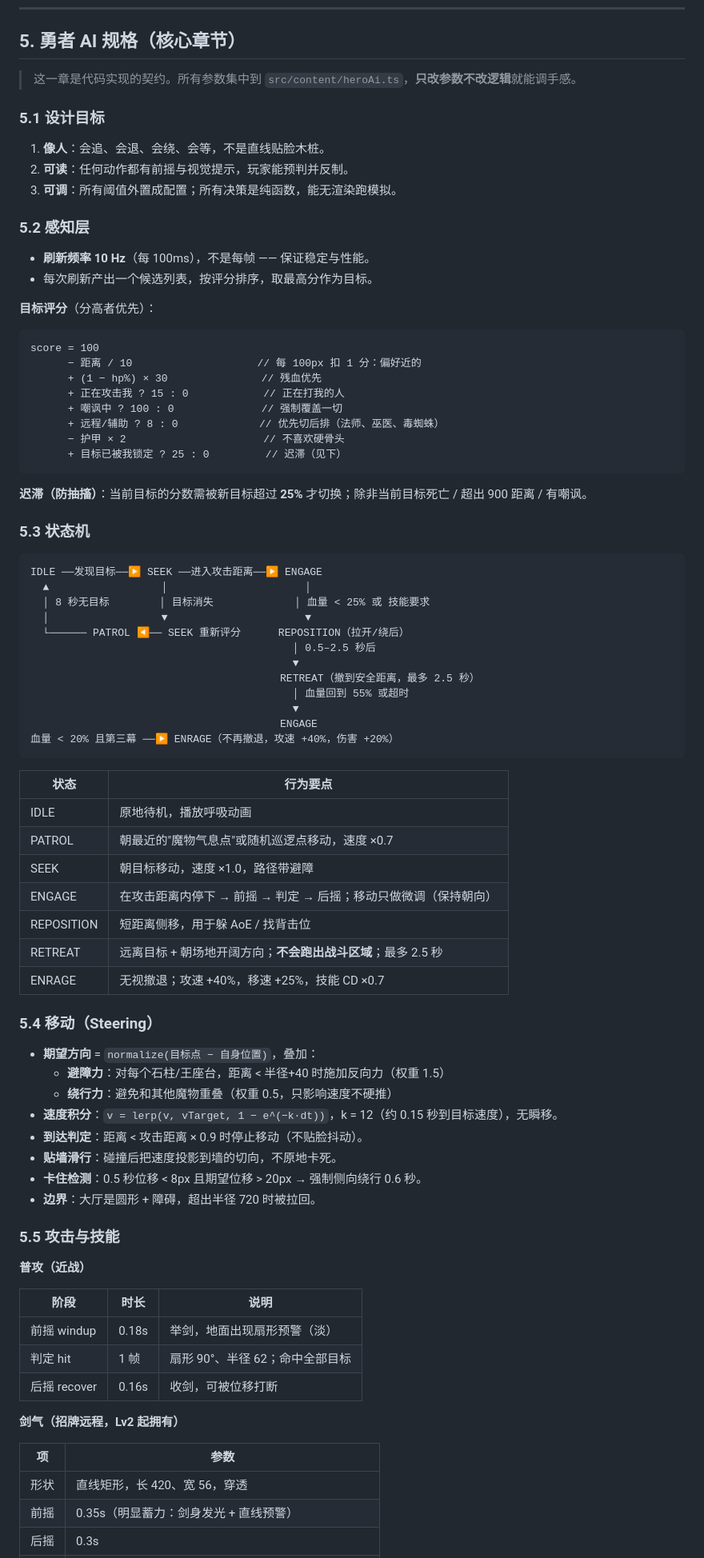
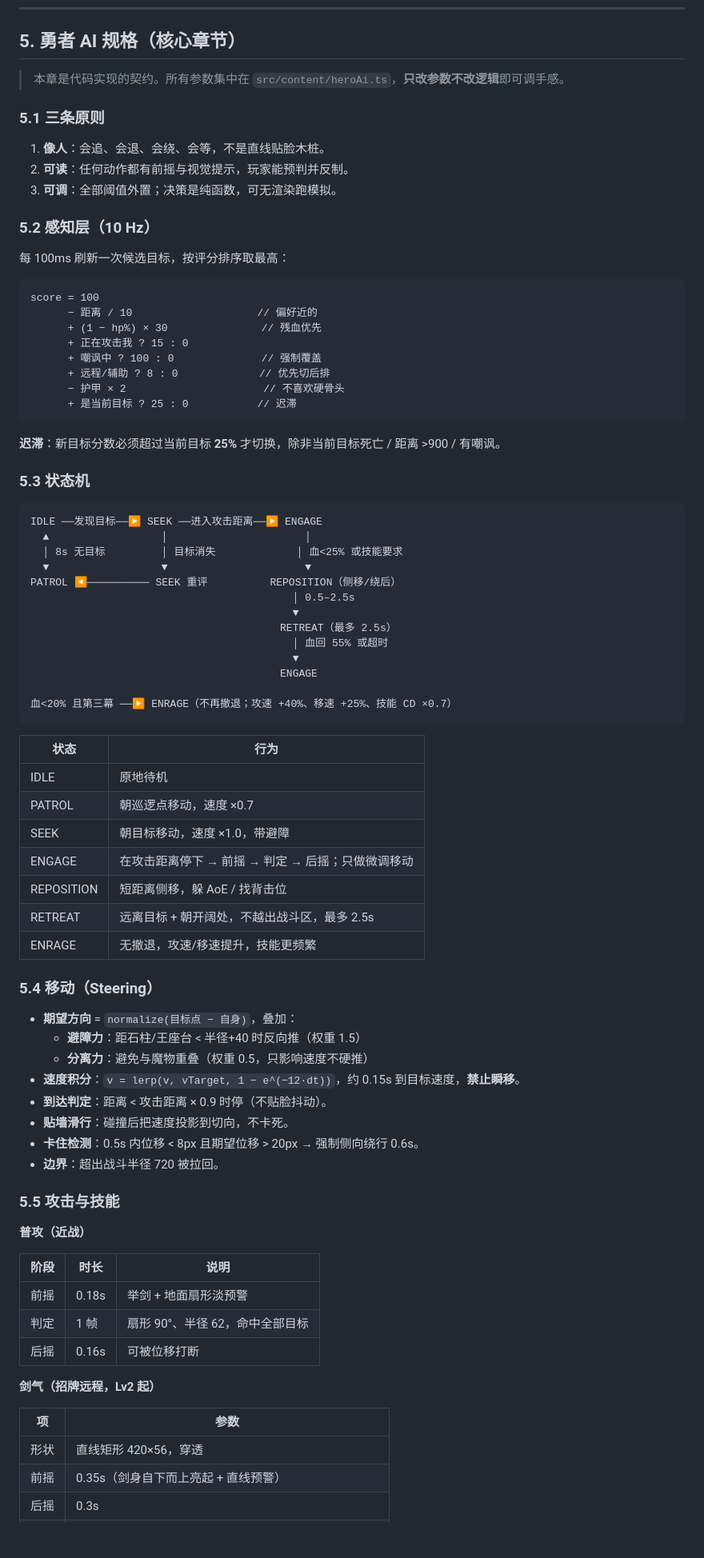
Before and after one commit to Gove2004/20261024, a Markdown page: docs/GAME_DESIGN.md, the part around one of its changes. Shown at 80% size. Rendered like a GitHub page; blank space fills up the shorter version.

````diff
--- a/docs/GAME_DESIGN.md
+++ b/docs/GAME_DESIGN.md
@@ -293,71 +309,69 @@
 
 ## 5. 勇者 AI 规格（核心章节）
 
-> 这一章是代码实现的契约。所有参数集中到 `src/content/heroAi.ts`，**只改参数不改逻辑**就能调手感。
+> 本章是代码实现的契约。所有参数集中在 `src/content/heroAi.ts`，**只改参数不改逻辑**即可调手感。
 
-### 5.1 设计目标
+### 5.1 三条原则
 
 1. **像人**：会追、会退、会绕、会等，不是直线贴脸木桩。
 2. **可读**：任何动作都有前摇与视觉提示，玩家能预判并反制。
-3. **可调**：所有阈值外置成配置；所有决策是纯函数，能无渲染跑模拟。
+3. **可调**：全部阈值外置；决策是纯函数，可无渲染跑模拟。
 
-### 5.2 感知层
+### 5.2 感知层（10 Hz）
 
-- **刷新频率 10 Hz**（每 100ms），不是每帧 —— 保证稳定与性能。
-- 每次刷新产出一个候选列表，按评分排序，取最高分作为目标。
-
-**目标评分**（分高者优先）：
+每 100ms 刷新一次候选目标，按评分排序取最高：
 
 ```
 score = 100
-      − 距离 / 10                    // 每 100px 扣 1 分：偏好近的
+      − 距离 / 10                    // 偏好近的
       + (1 − hp%) × 30               // 残血优先
-      + 正在攻击我 ? 15 : 0            // 正在打我的人
-      + 嘲讽中 ? 100 : 0              // 强制覆盖一切
-      + 远程/辅助 ? 8 : 0             // 优先切后排（法师、巫医、毒蜘蛛）
+      + 正在攻击我 ? 15 : 0
+      + 嘲讽中 ? 100 : 0              // 强制覆盖
+      + 远程/辅助 ? 8 : 0             // 优先切后排
       − 护甲 × 2                      // 不喜欢硬骨头
-      + 目标已被我锁定 ? 25 : 0         // 迟滞（见下）
+      + 是当前目标 ? 25 : 0           // 迟滞
 ```
 
-**迟滞（防抽搐）**：当前目标的分数需被新目标超过 **25%** 才切换；除非当前目标死亡 / 超出 900 距离 / 有嘲讽。
+**迟滞**：新目标分数必须超过当前目标 **25%** 才切换，除非当前目标死亡 / 距离 >900 / 有嘲讽。
 
 ### 5.3 状态机
 
 ```
 IDLE ──发现目标──▶ SEEK ──进入攻击距离──▶ ENGAGE
   ▲                  │                      │
-  │ 8 秒无目标        │ 目标消失             │ 血量 < 25% 或 技能要求
-  │                  ▼                      ▼
-  └────── PATROL ◀── SEEK 重新评分      REPOSITION（拉开/绕后）
-                                          │ 0.5–2.5 秒后
+  │ 8s 无目标         │ 目标消失             │ 血<25% 或技能要求
+  ▼                  ▼                      ▼
+PATROL ◀────────── SEEK 重评          REPOSITION（侧移/绕后）
+                                          │ 0.5–2.5s
                                           ▼
-                                        RETREAT（撤到安全距离，最多 2.5 秒）
-                                          │ 血量回到 55% 或超时
+                                        RETREAT（最多 2.5s）
+                                          │ 血回 55% 或超时
                                           ▼
                                         ENGAGE
-血量 < 20% 且第三幕 ──▶ ENRAGE（不再撤退，攻速 +40%，伤害 +20%）
+
+血<20% 且第三幕 ──▶ ENRAGE（不再撤退；攻速 +40%、移速 +25%、技能 CD ×0.7）
 ```
 
-| 状态 | 行为要点 |
+| 状态 | 行为 |
 | --- | --- |
-| IDLE | 原地待机，播放呼吸动画 |
-| PATROL | 朝最近的"魔物气息点"或随机巡逻点移动，速度 ×0.7 |
-| SEEK | 朝目标移动，速度 ×1.0，路径带避障 |
-| ENGAGE | 在攻击距离内停下 → 前摇 → 判定 → 后摇；移动只做微调（保持朝向） |
-| REPOSITION | 短距离侧移，用于躲 AoE / 找背击位 |
-| RETREAT | 远离目标 + 朝场地开阔方向；**不会跑出战斗区域**；最多 2.5 秒 |
-| ENRAGE | 无视撤退；攻速 +40%，移速 +25%，技能 CD ×0.7 |
+| IDLE | 原地待机 |
+| PATROL | 朝巡逻点移动，速度 ×0.7 |
+| SEEK | 朝目标移动，速度 ×1.0，带避障 |
+| ENGAGE | 在攻击距离停下 → 前摇 → 判定 → 后摇；只做微调移动 |
+| REPOSITION | 短距离侧移，躲 AoE / 找背击位 |
+| RETREAT | 远离目标 + 朝开阔处，不越出战斗区，最多 2.5s |
+| ENRAGE | 无撤退，攻速/移速提升，技能更频繁 |
 
 ### 5.4 移动（Steering）
 
-- **期望方向** = `normalize(目标点 − 自身位置)`，叠加：
-  - **避障力**：对每个石柱/王座台，距离 < 半径+40 时施加反向力（权重 1.5）
-  - **绕行力**：避免和其他魔物重叠（权重 0.5，只影响速度不硬推）
-- **速度积分**：`v = lerp(v, vTarget, 1 − e^(−k·dt))`，k = 12（约 0.15 秒到目标速度），无瞬移。
-- **到达判定**：距离 < 攻击距离 × 0.9 时停止移动（不贴脸抖动）。
-- **贴墙滑行**：碰撞后把速度投影到墙的切向，不原地卡死。
-- **卡住检测**：0.5 秒位移 < 8px 且期望位移 > 20px → 强制侧向绕行 0.6 秒。
-- **边界**：大厅是圆形 + 障碍，超出半径 720 时被拉回。
+- **期望方向** = `normalize(目标点 − 自身)`，叠加：
+  - **避障力**：距石柱/王座台 < 半径+40 时反向推（权重 1.5）
+  - **分离力**：避免与魔物重叠（权重 0.5，只影响速度不硬推）
+- **速度积分**：`v = lerp(v, vTarget, 1 − e^(−12·dt))`，约 0.15s 到目标速度，**禁止瞬移**。
+- **到达判定**：距离 < 攻击距离 × 0.9 时停（不贴脸抖动）。
+- **贴墙滑行**：碰撞后把速度投影到切向，不卡死。
+- **卡住检测**：0.5s 内位移 < 8px 且期望位移 > 20px → 强制侧向绕行 0.6s。
+- **边界**：超出战斗半径 720 被拉回。
 
 ### 5.5 攻击与技能
 
@@ -365,14 +379,14 @@ IDLE ──发现目标──▶ SEEK ──进入攻击距离──▶ ENGAGE
 
 | 阶段 | 时长 | 说明 |
 | --- | --- | --- |
-| 前摇 windup | 0.18s | 举剑，地面出现扇形预警（淡） |
-| 判定 hit | 1 帧 | 扇形 90°、半径 62；命中全部目标 |
-| 后摇 recover | 0.16s | 收剑，可被位移打断 |
+| 前摇 | 0.18s | 举剑 + 地面扇形淡预警 |
+| 判定 | 1 帧 | 扇形 90°、半径 62，命中全部目标 |
+| 后摇 | 0.16s | 可被位移打断 |
 
-**剑气（招牌远程，Lv2 起拥有）**
+**剑气（招牌远程，Lv2 起）**
 
 | 项 | 参数 |
 | --- | --- |
-| 形状 | 直线矩形，长 420、宽 56，穿透 |
-| 前摇 | 0.35s（明显蓄力：剑身发光 + 直线预警） |
+| 形状 | 直线矩形 420×56，穿透 |
+| 前摇 | 0.35s（剑身自下而上亮起 + 直线预警） |
 | 后摇 | 0.3s |
````
Also changed, not shown: other parts of docs/GAME_DESIGN.md (+281 -274 lines), README.md (+10 -9 lines), docs/TECH_STACK.md (+2 -2 lines).
